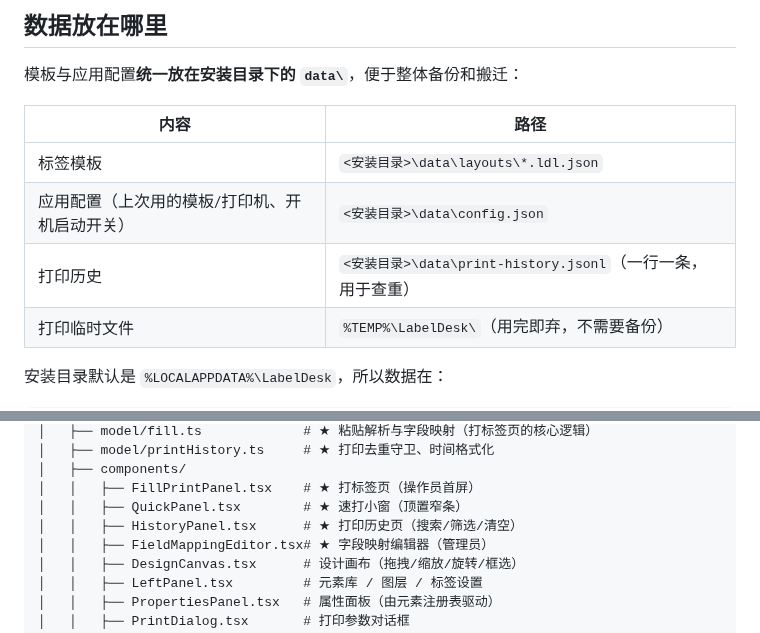
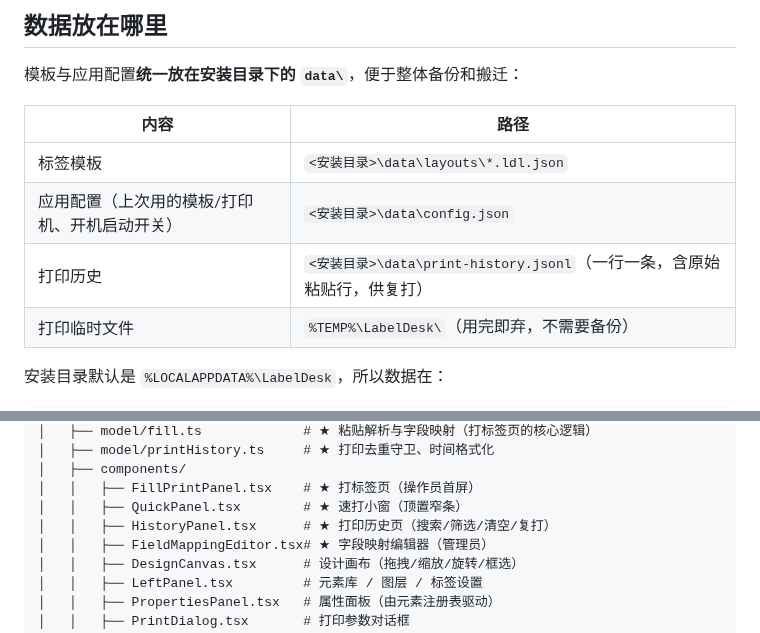
Before and after one commit to xiaochengzina/LabelDesk, a Markdown page: README.md, 2 parts joined by grey strips. GitHub-like rendering.

```diff
--- a/README.md
+++ b/README.md
@@ -168,7 +168,7 @@ cargo run --example print_test -- "Deli DL-888D(NEW)" driver   # 指定打印机
 | --- | --- |
 | 标签模板 | `<安装目录>\data\layouts\*.ldl.json` |
 | 应用配置（上次用的模板/打印机、开机启动开关） | `<安装目录>\data\config.json` |
-| 打印历史 | `<安装目录>\data\print-history.jsonl`（一行一条，用于查重） |
+| 打印历史 | `<安装目录>\data\print-history.jsonl`（一行一条，含原始粘贴行，供复打） |
 | 打印临时文件 | `%TEMP%\LabelDesk\`（用完即弃，不需要备份） |
 
 安装目录默认是 `%LOCALAPPDATA%\LabelDesk`，所以数据在：
@@ -821,7 +839,7 @@ LabelDesk/
 │   ├── components/
 │   │   ├── FillPrintPanel.tsx    # ★ 打标签页（操作员首屏）
 │   │   ├── QuickPanel.tsx        # ★ 速打小窗（顶置窄条）
-│   │   ├── HistoryPanel.tsx      # ★ 打印历史页（搜索/筛选/清空）
+│   │   ├── HistoryPanel.tsx      # ★ 打印历史页（搜索/筛选/清空/复打）
 │   │   ├── FieldMappingEditor.tsx# ★ 字段映射编辑器（管理员）
 │   │   ├── DesignCanvas.tsx      # 设计画布（拖拽/缩放/旋转/框选）
 │   │   ├── LeftPanel.tsx         # 元素库 / 图层 / 标签设置
```
Also changed, not shown: other parts of README.md (+27 -9 lines), docs/screenshot-history.png, 8 other files.
